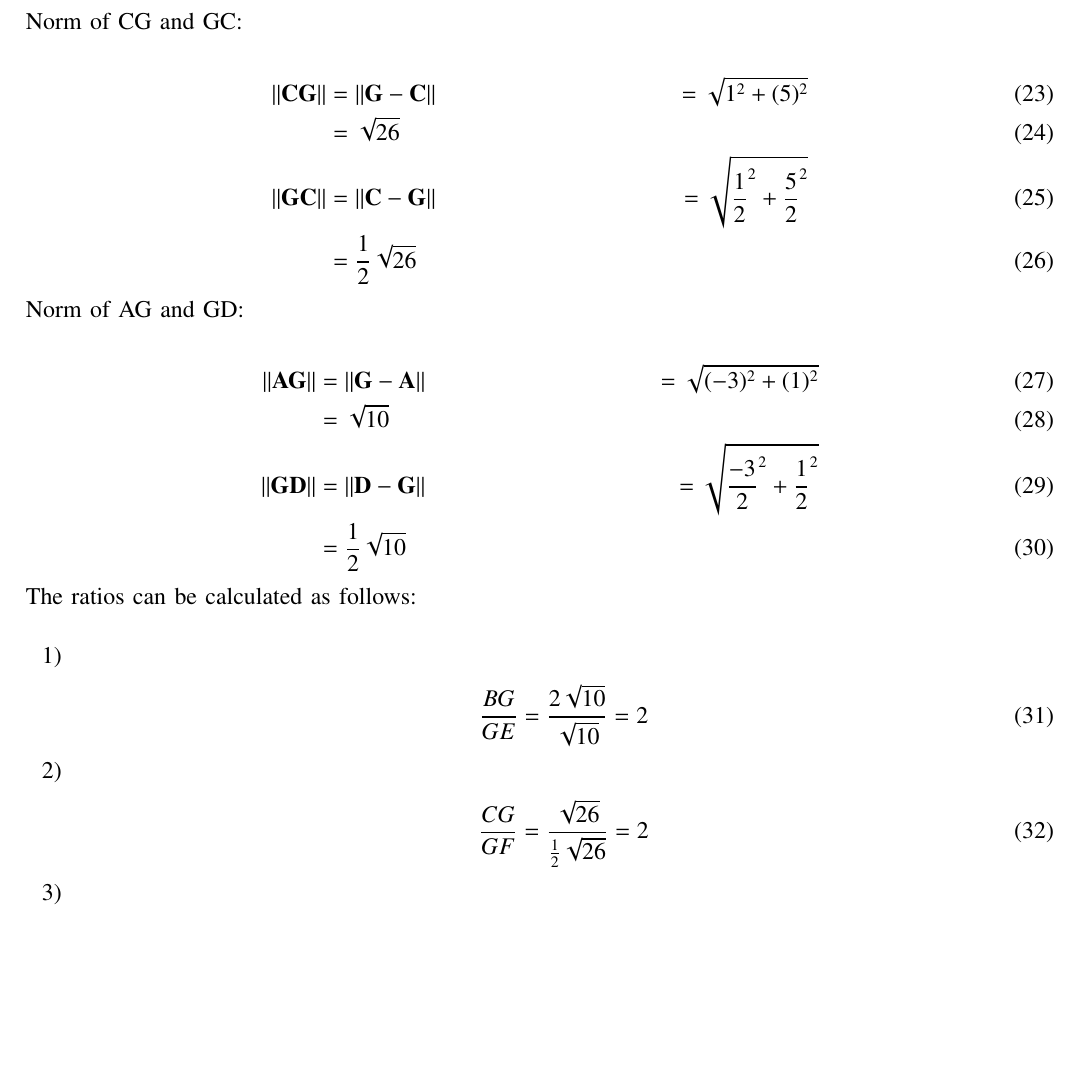
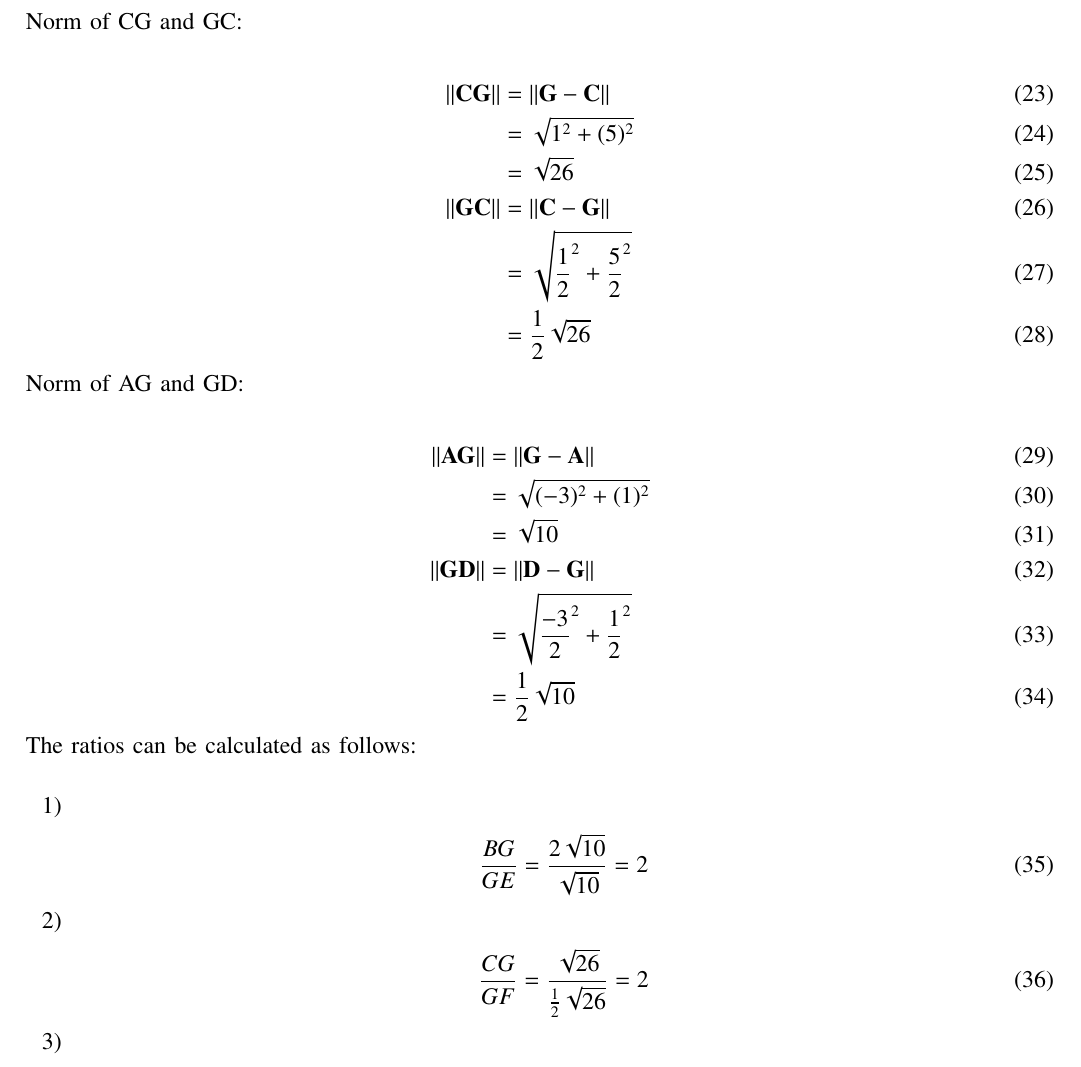
Before and after one commit to sravanthi1608/Sravanthij, a LaTeX paper (assign1/main.tex): part of page 2 of 2, cut so that both start at the same text, the shorter picture padded with empty space. Compiled offline with pdfLaTeX; a missing font is replaced by an installed copy or a similar font; a LaTeX package or settings file that is missing is left out.

Commit message:
Add files via upload

```diff
--- a/assign1/main.tex
+++ b/assign1/main.tex
@@ -152,19 +152,19 @@ Norm of BG and GE:
 \end{align}
 Norm of CG and GC:\\
 \begin{align}
-\|\mathbf{CG}\|&=\|\mathbf{G-C}\|
+\|\mathbf{CG}\|&=\|\mathbf{G-C}\|\\
                &=\sqrt{1^2+(5)^2}\\
                &=\sqrt{26}\\
-\|\mathbf{GC}\|&=\|\mathbf{C-G}\|
+\|\mathbf{GC}\|&=\|\mathbf{C-G}\|\\
                &=\sqrt{\frac{1}{2}^2+\frac{5}{2}^2}\\
                &=\frac{1}{2}\sqrt{26}
 \end{align}
 Norm of AG and GD:\\
 \begin{align}
-\|\mathbf{AG}\|&=\|\mathbf{G-A}\|
+\|\mathbf{AG}\|&=\|\mathbf{G-A}\|\\
                &=\sqrt{(-3)^2+(1)^2}\\
                &=\sqrt{10}\\
-\|\mathbf{GD}\|&=\|\mathbf{D-G}\|
+\|\mathbf{GD}\|&=\|\mathbf{D-G}\|\\
                &=\sqrt{\frac{-3}{2}^2+\frac{1}{2}^2}\\
                &=\frac{1}{2}\sqrt{10}
 \end{align}
```
Also changed, not shown: assign1/main.pdf, assign1/main.tex (6 more changed lines), 1 other file.
